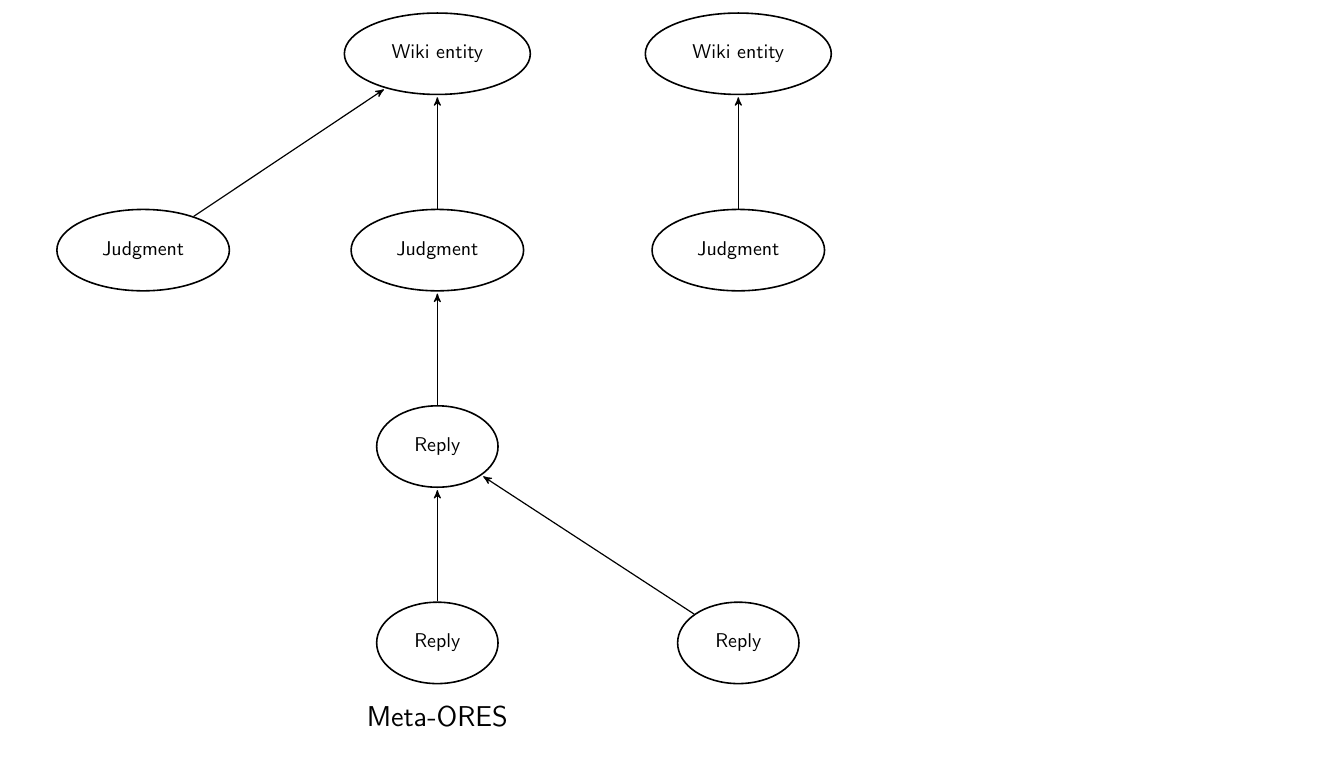
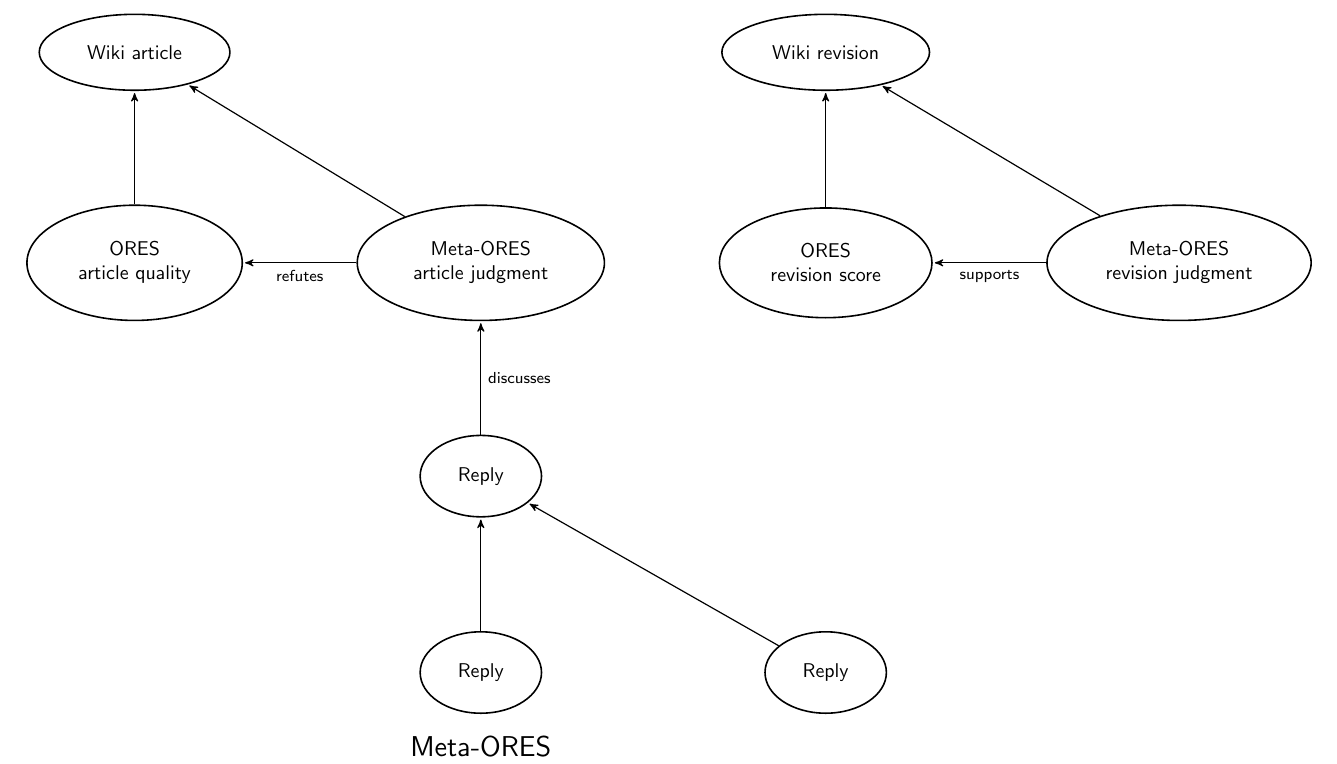
Before and after one commit to adamwight/ores-diagrams, a LaTeX document (meta_ores.tex): part of the page, cut so that both start at the same text. Compiled offline with pdfLaTeX.

Commit message:
[WIP] add ORES scores to the meta-ORES graph

```diff
--- a/meta_ores.tex
+++ b/meta_ores.tex
@@ -8,19 +12,20 @@
   font=\sffamily,
   every matrix/.style={ampersand replacement=\&, column sep=2cm, row sep=2cm},
   entity/.style={draw, ellipse, thick, inner sep=1em},
-  owned/.style={->, >=stealth', shorten >=1pt, semithick, font=\sffamily\footnotesize},
+  arrow/.style={->, >=stealth', shorten >=1pt, semithick, font=\sffamily\footnotesize},
   every node/.style={align=center}]
 
   % TODO: dashed boxes for regions: wiki entity, judgment, discussion
 
   % Position the nodes using a matrix layout
   \matrix{
-        \& \node[entity] (wiki1) {Wiki entity};
-			\& \node[entity] (wiki2) {Wiki entity}; \\
+      \node[entity] (wiki1) {Wiki article};
+		  \& \& \node[entity] (wiki2) {Wiki revision}; \\
 	  % FIXME: Vary node styles?
-      \node[entity] (comment1) {Judgment};
-		\& \node[entity] (comment2) {Judgment};
-			\& \node[entity] (comment3) {Judgment}; \\
+      \node[entity] (comment1) {ORES \\ article quality};
+		\& \node[entity] (comment2) {Meta-ORES \\ article judgment};
+		  \& \node[entity] (comment3) {ORES \\ revision score};
+			\& \node[entity] (comment4) {Meta-ORES \\ revision judgment}; \\
 		  \& \node[entity] (reply1) {Reply}; \\
 		  \& \node[entity] (reply2a) {Reply};
 		  \& \node[entity] (reply2b) {Reply}; \\
@@ -30,11 +35,14 @@
   {\Large Meta-ORES \\ \normalsize object graph};
 
   % Draw the arrows between the nodes and label them.
-  \draw[owned] (comment1) -- (wiki1);
-  \draw[owned] (comment2) -- (wiki1);
-  \draw[owned] (comment3) -- (wiki2);
-  \draw[owned] (reply1) -- (comment2);
-  \draw[owned] (reply2a) -- (reply1);
-  \draw[owned] (reply2b) -- (reply1);
+  \draw[arrow] (comment1) -- (wiki1);
+  \draw[arrow] (comment2) -- (wiki1);
+  \draw[arrow] (comment2) -- node[midway, below] {refutes} (comment1);
+  \draw[arrow] (comment3) -- (wiki2);
+  \draw[arrow] (comment4) -- (wiki2);
+  \draw[arrow] (comment4) -- node[midway, below] {supports} (comment3);
+  \draw[arrow] (reply1) -- node[midway, right] {discusses} (comment2);
+  \draw[arrow] (reply2a) -- (reply1);
+  \draw[arrow] (reply2b) -- (reply1);
 \end{tikzpicture}
 \end{document}
```
Also changed, not shown: meta_ores.pdf (deleted), meta_ores.svg (added), meta_ores.tex (4 more changed lines).
